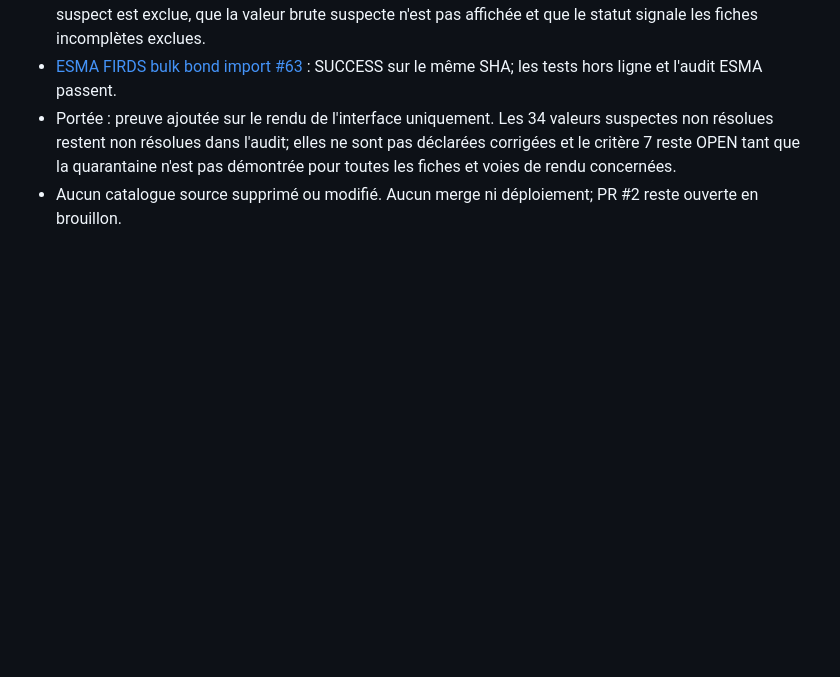
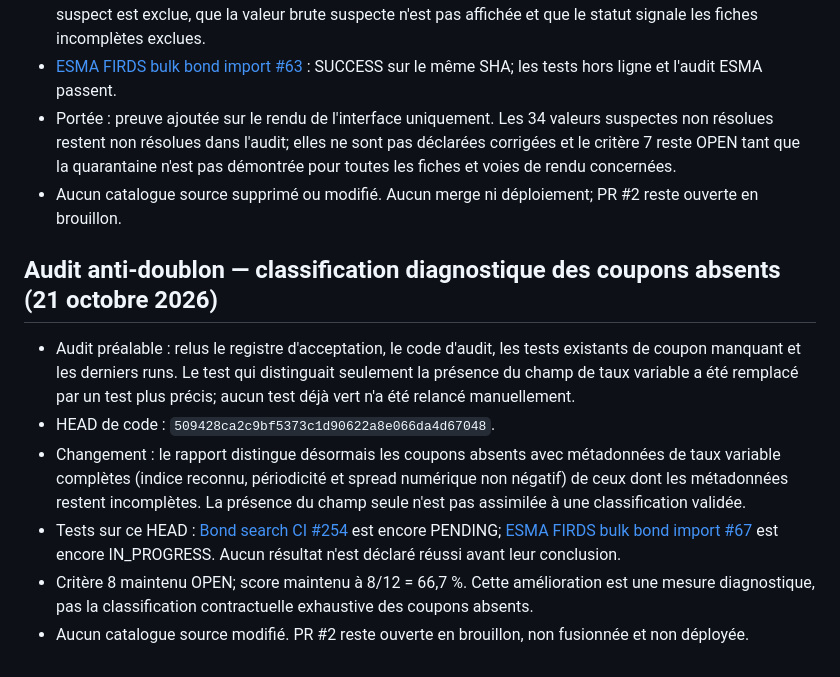
Before and after one commit to pierrehaultcoeur-creator/Budget-simple, a Markdown page: docs/ANTI_DUPLICATE_AUDIT.md, the part around the change. Rendered like a GitHub page; blank space fills up the shorter version.

Commit message:
docs: record coupon-missing classification audit

```diff
--- a/docs/ANTI_DUPLICATE_AUDIT.md
+++ b/docs/ANTI_DUPLICATE_AUDIT.md
@@ -370,3 +370,11 @@ Les contrôles intégrés du commit ci-dessus ont tous réussi : tests Python du
 - [ESMA FIRDS bulk bond import #63](https://github.com/pierrehaultcoeur-creator/Budget-simple/actions/runs/39534699167) : SUCCESS sur le même SHA; les tests hors ligne et l'audit ESMA passent.
 - Portée : preuve ajoutée sur le rendu de l'interface uniquement. Les 34 valeurs suspectes non résolues restent non résolues dans l'audit; elles ne sont pas déclarées corrigées et le critère 7 reste OPEN tant que la quarantaine n'est pas démontrée pour toutes les fiches et voies de rendu concernées.
 - Aucun catalogue source supprimé ou modifié. Aucun merge ni déploiement; PR #2 reste ouverte en brouillon.
+
+## Audit anti-doublon — classification diagnostique des coupons absents (21 octobre 2026)
+- Audit préalable : relus le registre d'acceptation, le code d'audit, les tests existants de coupon manquant et les derniers runs. Le test qui distinguait seulement la présence du champ de taux variable a été remplacé par un test plus précis; aucun test déjà vert n'a été relancé manuellement.
+- HEAD de code : `509428ca2c9bf5373c1d90622a8e066da4d67048`.
+- Changement : le rapport distingue désormais les coupons absents avec métadonnées de taux variable complètes (indice reconnu, périodicité et spread numérique non négatif) de ceux dont les métadonnées restent incomplètes. La présence du champ seule n'est pas assimilée à une classification validée.
+- Tests sur ce HEAD : [Bond search CI #254](https://github.com/pierrehaultcoeur-creator/Budget-simple/actions/runs/39536916768) est encore PENDING; [ESMA FIRDS bulk bond import #67](https://github.com/pierrehaultcoeur-creator/Budget-simple/actions/runs/39536916706) est encore IN_PROGRESS. Aucun résultat n'est déclaré réussi avant leur conclusion.
+- Critère 8 maintenu OPEN; score maintenu à 8/12 = 66,7 %. Cette amélioration est une mesure diagnostique, pas la classification contractuelle exhaustive des coupons absents.
+- Aucun catalogue source modifié. PR #2 reste ouverte en brouillon, non fusionnée et non déployée.
```
